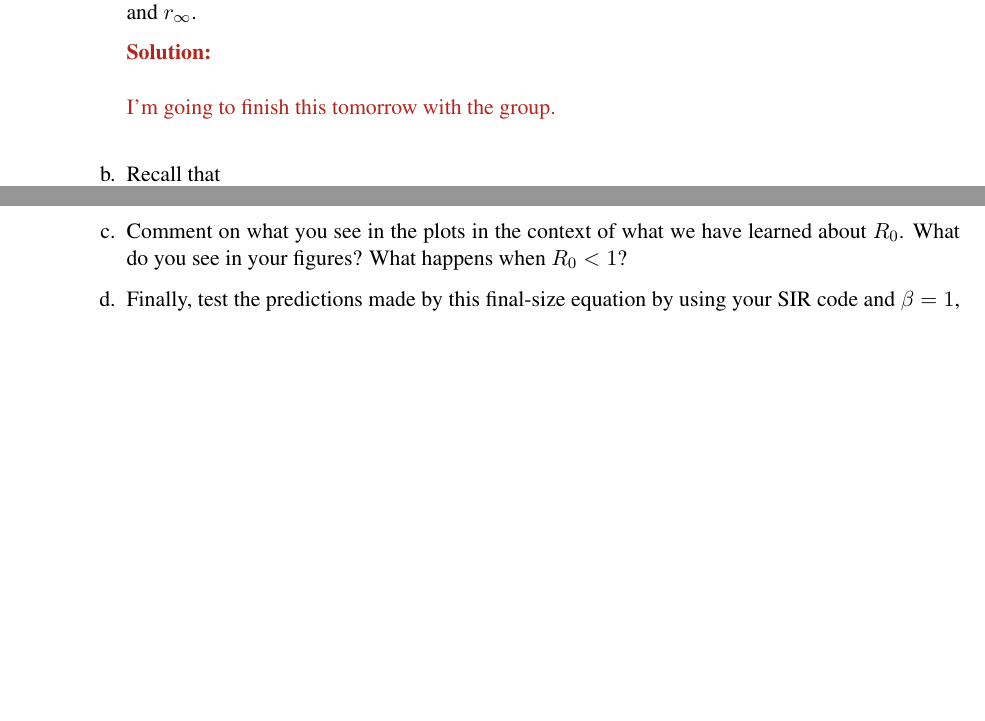
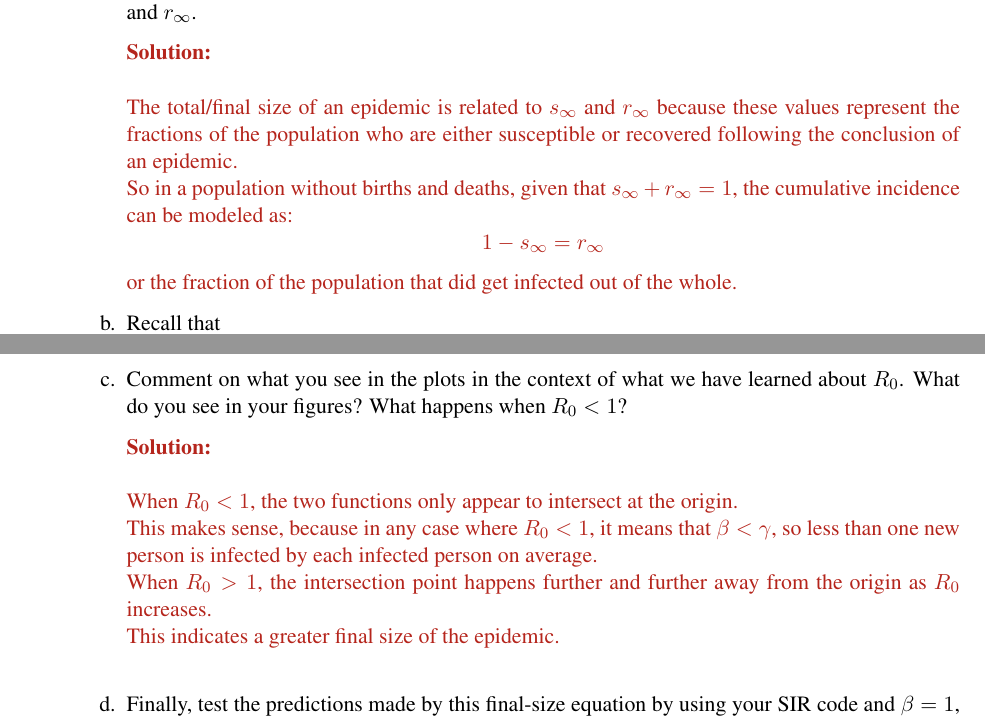
Before and after one commit to JasonHunter95/infectious-diseases, a LaTeX problem sheet (HW1/homework_1-1.tex): two parts of pages 5 and 6 of 7 before the commit and two parts of pages 5 and 6 of 8 after it, joined at a grey line, cut so that both start at the same text, the shorter picture padded with empty space. Compiled offline with pdfLaTeX.

Commit message:
Added code for last problem and updated some stuff throughout

```diff
--- a/HW1/homework_1-1.tex
+++ b/HW1/homework_1-1.tex
@@ -174,7 +175,12 @@ Be sure to include a legend and your name in the title of the plot.
 	\begin{enumerate}[label=\alph*.]
 		\item First, explain how an epidemic's total size, also called its cumulative incidence, is related to $s_\infty$ and $r_\infty$.
 			\begin{solution} \newline \newline
-				I'm going to finish this tomorrow with the group. \\
+				The total/final size of an epidemic is related to $s_\infty$ and $r_\infty$ because these values represent the fractions
+				of the population who are either susceptible or recovered following the conclusion of an epidemic. \\
+				So in a population without births and deaths, given that $s_\infty + r_\infty = 1$,
+				the cumulative incidence can be modeled as:
+				$$1 - s_\infty = r_\infty$$
+				or the fraction of the population that did get infected out of the whole.
 			\end{solution}
 		\item Recall that
 		\begin{equation}r_\infty = 1-e^{-R_0 r_\infty}\label{myeq}\end{equation}
@@ -198,4 +204,12 @@ Be sure to include a legend and your name in the title of the plot.
 
 		\item Comment on what you see in the plots in the context of what we have learned about $R_0$.
 		      What do you see in your figures? What happens when $R_0 < 1$?
+			\begin{solution} \newline \newline
+				When $R_0 < 1$, the two functions only appear to intersect at the origin. \\
+				This makes sense, because in any case where $R_0 < 1$, it means that $\beta < \gamma$,
+				so less than one new person is infected by each infected person on average. \\
+				When $R_0 > 1$, the intersection point happens further and further away from the origin as $R_0$ increases. \\
+				This indicates a greater final size of the epidemic. \\
+			\end{solution}
 		\item Finally, test the predictions made by this final-size equation by using your SIR code and $\beta=1$, $\gamma=0.5$ by creating a new version of that epidemic with a green dotted line at the height of $r_\infty$. Does this final size prediction work?\footnote{Take care, as the units of our SIR plots and the units of our final size prediction are not the same! You may have to do a conversion...}
+			\begin{solution} \newline \newline
```
Also changed, not shown: HW1/final-size-test.png (added), HW1/homework_1-1.pdf, HW1/homework_1-1.tex (17 more changed lines), 1 other file.
